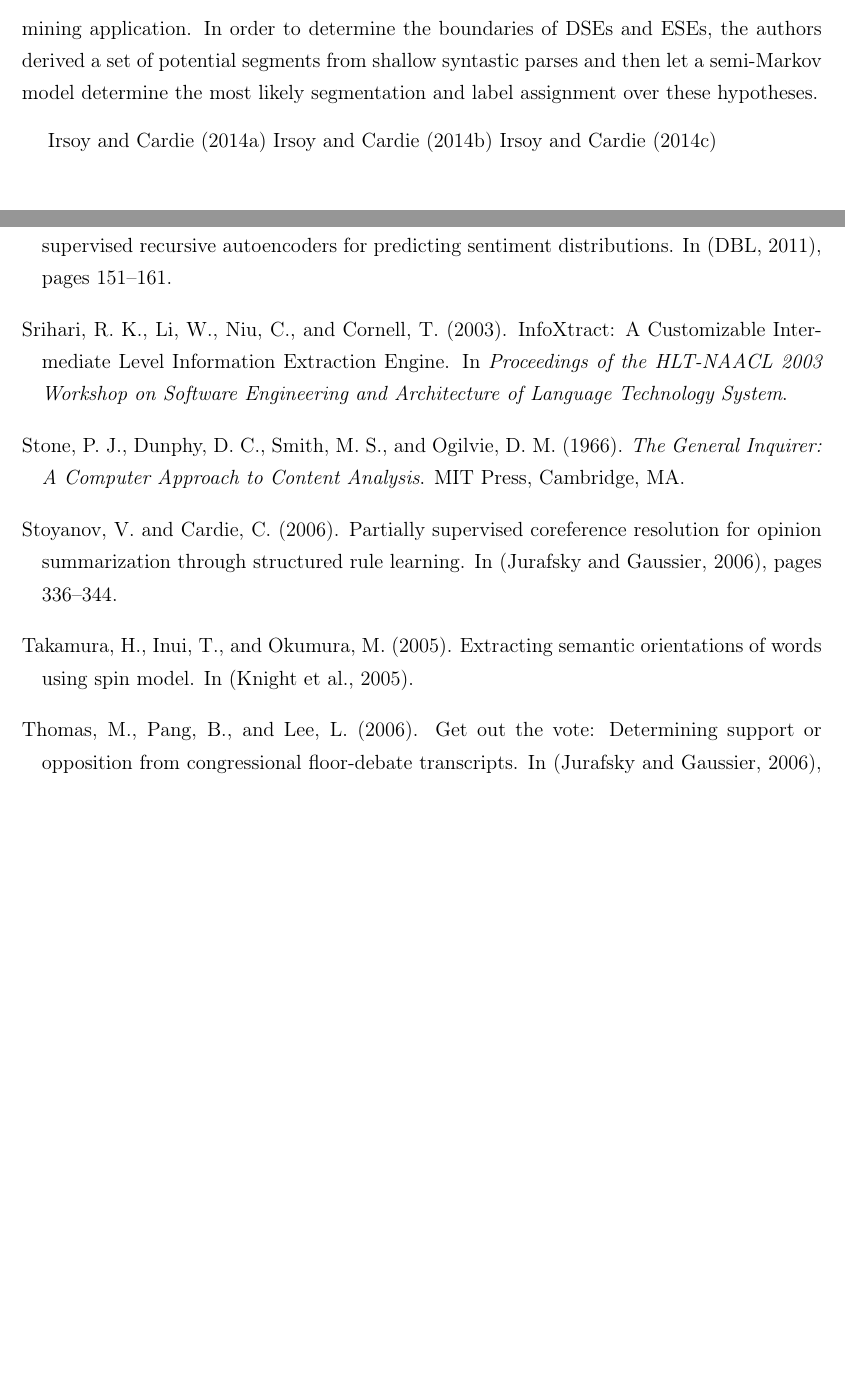
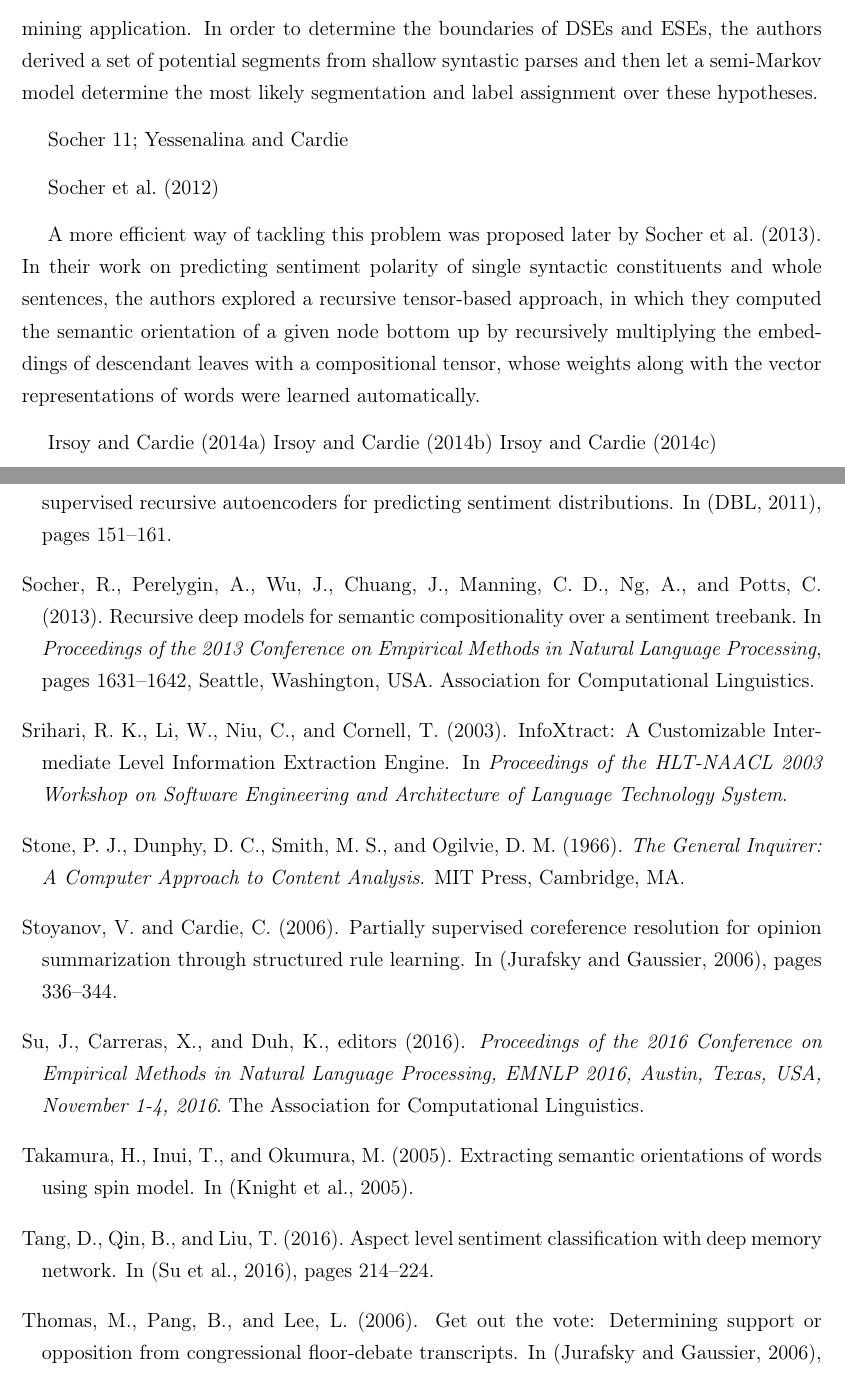
Before and after one commit to WladimirSidorenko/Dissertation, a LaTeX thesis (sidarenka_thesis.tex, which reads bibliography.bib, sentiment_fgsa.tex): two parts of pages 92 and 120 of 122 before the commit and two parts of pages 92 and 120 of 123 after it, joined at a grey line, cut so that both start at the same text, the shorter picture padded with empty space. Compiled offline with pdfLaTeX; the source files are stored in an older character set and shown here as Unicode.

Commit message:
related work on fgsa updated (added socher 2013)

```diff
--- a/bibliography.bib
+++ b/bibliography.bib
@@ -3181,3 +3197,12 @@
   bibsource = {dblp computer science bibliography, http://dblp.org}
 }
 
+@inproceedings{Tang:16,
+  author    = {Duyu Tang and Bing Qin and Ting Liu},
+  title     = {Aspect Level Sentiment Classification with Deep Memory
+                  Network},
+  booktitle = {Proceedings of the 2016 Conference on Empirical Methods
+                  in Natural Language Processing, {EMNLP} 2016,
+                  Austin, Texas, USA, November 1-4, 2016},
+  pages     = {214--224},
+  year      = {2016},
@@ -3196,0 +3237,5 @@
+  booktitle = {Proceedings of the 2016 Conference on Empirical Methods
+                  in Natural Language Processing, {EMNLP} 2016,
+                  Austin, Texas, USA, November 1-4, 2016},
+  pages     = {616--626},
+  year      = {2016},
@@ -4424,3 +4473,10 @@
   bibsource = {dblp computer science bibliography, http://dblp.org}
 }
 
+@proceedings{DBLP:conf/emnlp/2016,
+  editor    = {Jian Su and Xavier Carreras and Kevin Duh},
+  title     = {Proceedings of the 2016 Conference on Empirical Methods
+                  in Natural Language Processing, {EMNLP} 2016,
+                  Austin, Texas, USA, November 1-4, 2016},
+  publisher = {The Association for Computational Linguistics},
+  year      = {2016},
--- a/sentiment_fgsa.tex
+++ b/sentiment_fgsa.tex
@@ -730,6 +730,19 @@ shallow syntastic parses and then let a semi-Markov model determine
 the most likely segmentation and label assignment over these
 hypotheses.
 
+Socher 11; Yessenalina and Cardie
+
+\citet{Socher:12}
+
+A more efficient way of tackling this problem was proposed later
+by~\citet{Socher:13}.  In their work on predicting sentiment polarity
+of single syntactic constituents and whole sentences, the authors
+explored a recursive tensor-based approach, in which they computed the
+semantic orientation of a given node bottom up by recursively
+multiplying the embeddings of descendant leaves with a compositional
+tensor, whose weights along with the vector representations of words
+were learned automatically.
+
 \citet{Irsoy:14b}
 \citet{Irsoy:14c}
 \citet{Irsoy:14a}
```
Also changed, not shown: bibliography.bib (42 more changed lines), sentiment_fgsa.tex (3 more changed lines).
